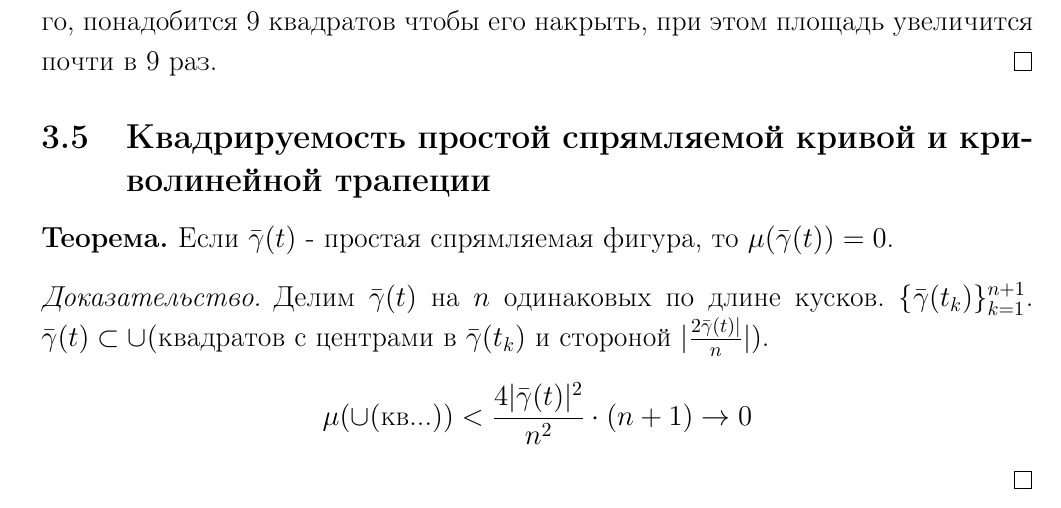
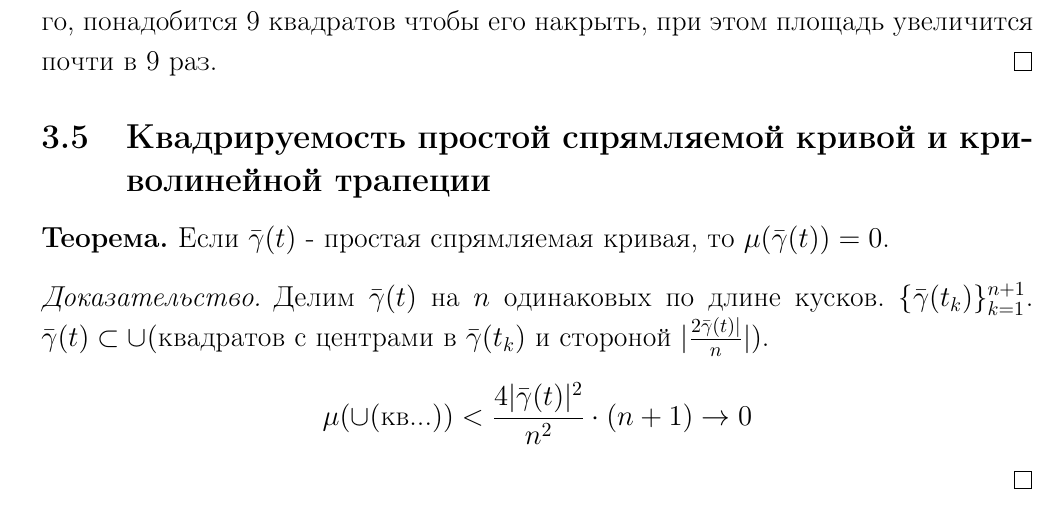
Before and after one commit to yakovlevki/Calculus, a LaTeX document (Calculus-2/calculus-2.tex, which reads Calculus-2/Lectures/lecture9.tex): part of page 25 of 26, cut so that both start at the same text. Compiled offline with pdfLaTeX.

Commit message:
опечатки

```diff
--- a/Calculus-2/Lectures/lecture9.tex
+++ b/Calculus-2/Lectures/lecture9.tex
@@ -24,7 +24,7 @@
 \end{proof}
 \subsection{Квадрируемость простой спрямляемой кривой и криволинейной трапеции}
 \begin{theorem}
-    Если $\bar{\gamma}(t)$ - простая спрямляемая фигура, то $\mu(\bar{\gamma}(t))=0$.
+    Если $\bar{\gamma}(t)$ - простая спрямляемая кривая, то $\mu(\bar{\gamma}(t))=0$.
 \end{theorem}
 \begin{proof}
     Делим $\bar{\gamma}(t)$ на $n$ одинаковых по длине кусков. $\{\bar{\gamma}(t_k)\}_{k=1}^{n+1}$. $\bar{\gamma}(t)\subset \cup(\text{квадратов с центрами в}\  \bar{\gamma}(t_k)\ \text{и стороной}\ |\frac{2\bar{\gamma}(t)|}{n}|)$.
```
Also changed, not shown: Calculus-2/calculus-2.pdf.
